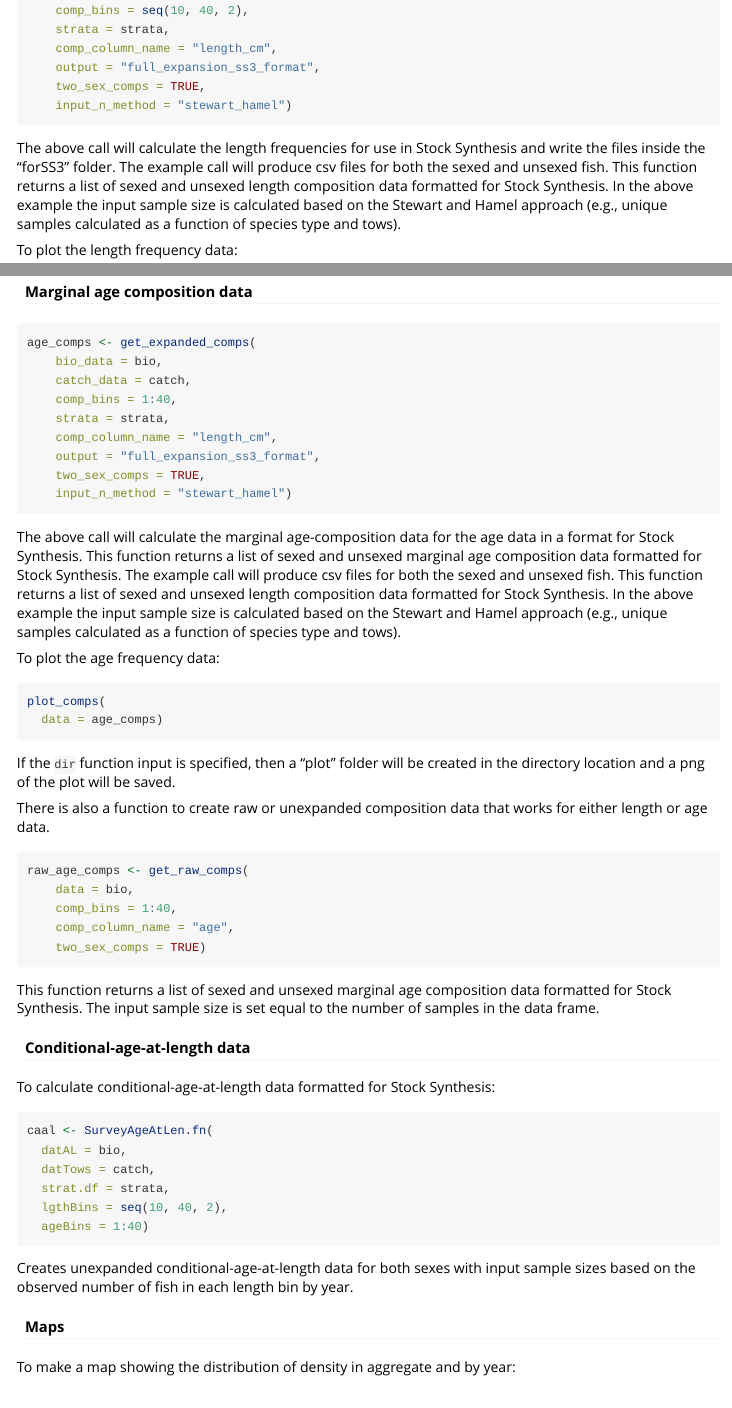
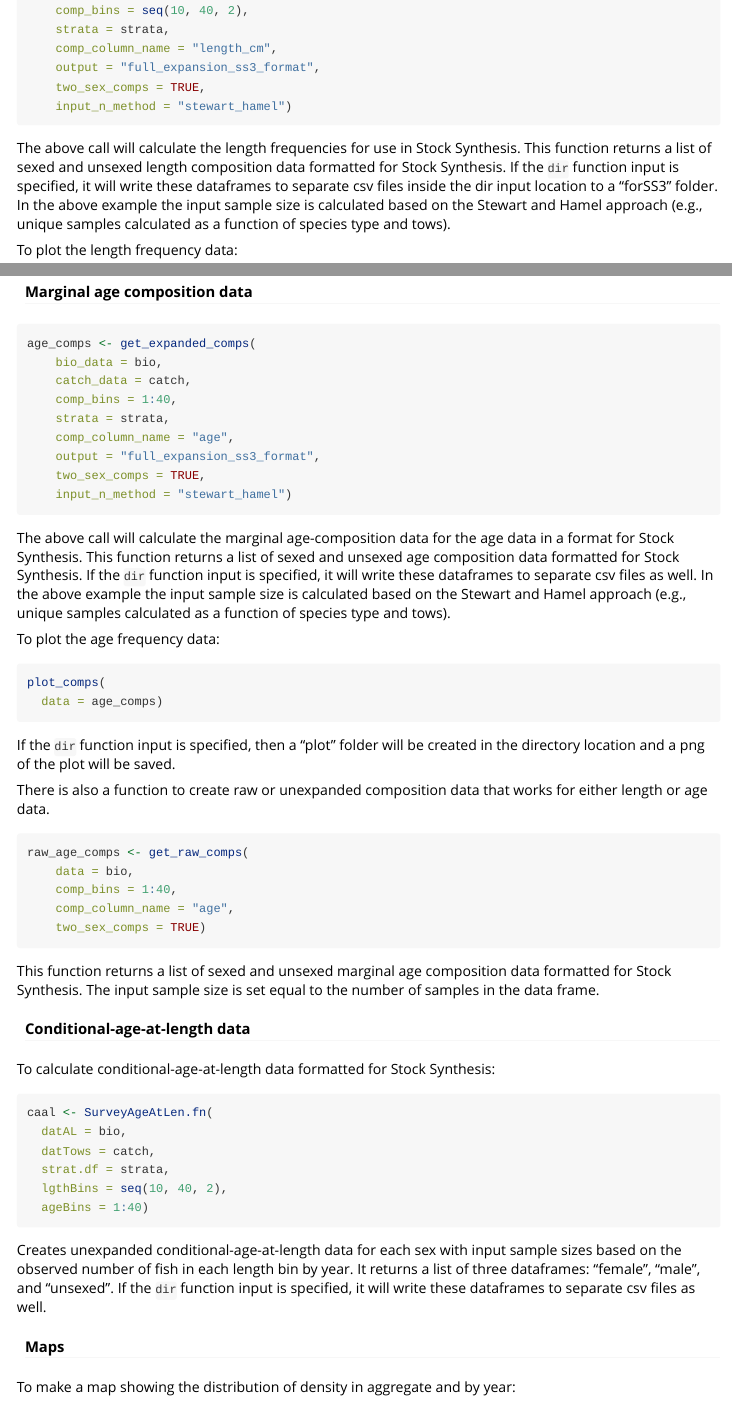
Before and after one commit to pfmc-assessments/nwfscSurvey, an R Markdown document (vignettes/nwfscSurvey.Rmd): the page in a window 1100 px wide, from 2520 px down, and a second part further down, joined at a grey line. Rendered offline with R 4.5, knitr and Pandoc, with nearby package versions.

Commit message:
fix "length_cm" vs "age" and clarify text about writing to csv files

````diff
--- a/vignettes/nwfscSurvey.Rmd
+++ b/vignettes/nwfscSurvey.Rmd
@@ -145,7 +145,7 @@ length_comps <- get_expanded_comps(
     two_sex_comps = TRUE,
     input_n_method = "stewart_hamel")
 ```
-The above call will calculate the length frequencies for use in Stock Synthesis and write the files inside the "forSS3" folder. The example call will produce csv files for both the sexed and unsexed fish. This function returns a list of sexed and unsexed length composition data formatted for Stock Synthesis. In the above example the input sample size is calculated based on the Stewart and Hamel approach (e.g., unique samples calculated as a function of species type and tows).
+The above call will calculate the length frequencies for use in Stock Synthesis. This function returns a list of sexed and unsexed length composition data formatted for Stock Synthesis. If the `dir` function input is specified, it will write these dataframes to separate csv files inside the dir input location to a "forSS3" folder. In the above example the input sample size is calculated based on the Stewart and Hamel approach (e.g., unique samples calculated as a function of species type and tows).
 
 To plot the length frequency data:
 ```r
@@ -176,12 +176,12 @@ age_comps <- get_expanded_comps(
     catch_data = catch,
     comp_bins = 1:40,
     strata = strata,
-    comp_column_name = "length_cm",
+    comp_column_name = "age",
     output = "full_expansion_ss3_format",
     two_sex_comps = TRUE,
     input_n_method = "stewart_hamel")
 ```
-The above call will calculate the marginal age-composition data for the age data in a format for Stock Synthesis. This function returns a list of sexed and unsexed marginal age composition data formatted for Stock Synthesis. The example call will produce csv files for both the sexed and unsexed fish. This function returns a list of sexed and unsexed length composition data formatted for Stock Synthesis. In the above example the input sample size is calculated based on the Stewart and Hamel approach (e.g., unique samples calculated as a function of species type and tows).
+The above call will calculate the marginal age-composition data for the age data in a format for Stock Synthesis. This function returns a list of sexed and unsexed age composition data formatted for Stock Synthesis. If the `dir` function input is specified, it will write these dataframes to separate csv files as well. In the above example the input sample size is calculated based on the Stewart and Hamel approach (e.g., unique samples calculated as a function of species type and tows).
 
 To plot the age frequency data:
 ```r
@@ -213,7 +213,7 @@ caal <- SurveyAgeAtLen.fn(
   lgthBins = seq(10, 40, 2),
   ageBins = 1:40)
 ```
-Creates unexpanded conditional-age-at-length data for both sexes with input sample sizes based on the observed number of fish in each length bin by year.
+Creates unexpanded conditional-age-at-length data for each sex with input sample sizes based on the observed number of fish in each length bin by year. It returns a list of three dataframes: "female", "male", and "unsexed". If the `dir` function input is specified, it will write these dataframes to separate csv files as well.
 
 #### Maps
 
````
Also changed, not shown: vignettes/nwfscSurvey.Rmd (2 more changed lines).
